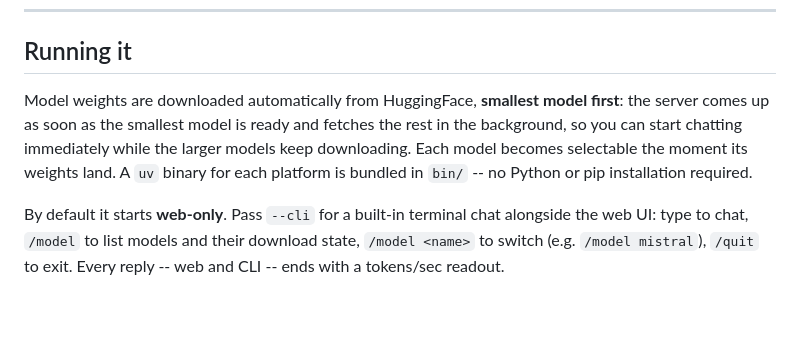
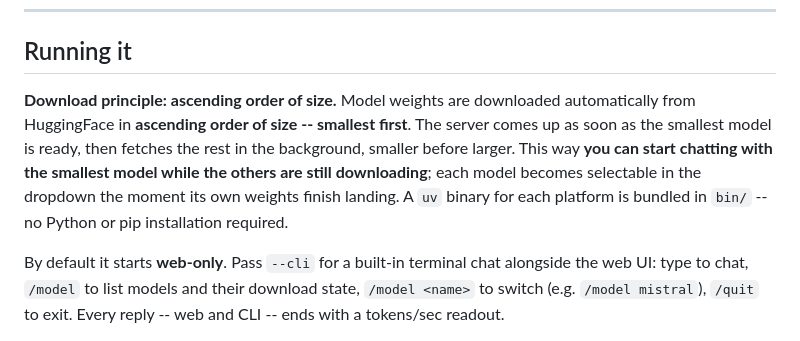
Before and after one commit to CarlFreeAiEngineer/merv, a Markdown page: README.md, the part around the change. Drawn GitHub-style; blank space fills up the shorter version.

Commit message:
README: state the ascending-size download principle explicitly
Make the design rule unambiguous -- weights download in ascending order of
size (smallest first) so the user can chat with the smallest model while the
larger ones download in the background.

Co-Authored-By: Claude Opus 4.8 (1M context) <noreply@anthropic.com>

```diff
--- a/README.md
+++ b/README.md
@@ -49,12 +49,14 @@ How the choice is made:
 
 ## Running it
 
-Model weights are downloaded automatically from HuggingFace, **smallest model
-first**: the server comes up as soon as the smallest model is ready and fetches
-the rest in the background, so you can start chatting immediately while the
-larger models keep downloading. Each model becomes
-selectable the moment its weights land. A `uv` binary for each platform is
-bundled in `bin/` -- no Python or pip installation required.
+**Download principle: ascending order of size.** Model weights are downloaded
+automatically from HuggingFace in **ascending order of size -- smallest first**.
+The server comes up as soon as the smallest model is ready, then fetches the rest
+in the background, smaller before larger. This way **you can start chatting with
+the smallest model while the others are still downloading**; each model becomes
+selectable in the dropdown the moment its own weights finish landing. A `uv`
+binary for each platform is bundled in `bin/` -- no Python or pip installation
+required.
 
 By default it starts **web-only**. Pass `--cli` for a built-in terminal chat
 alongside the web UI: type to chat, `/model` to list models and their download
```
